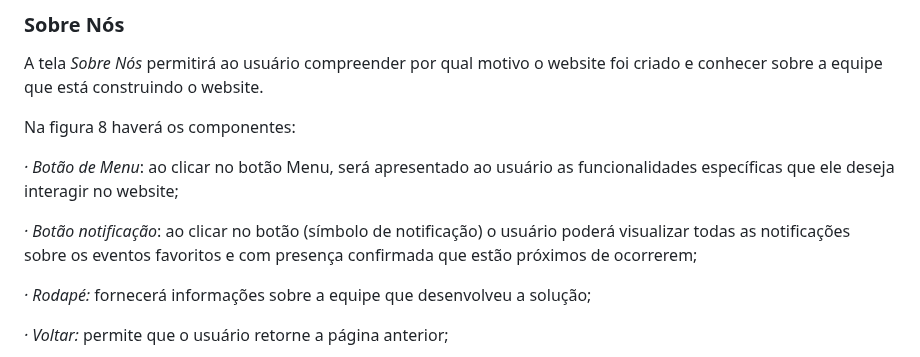
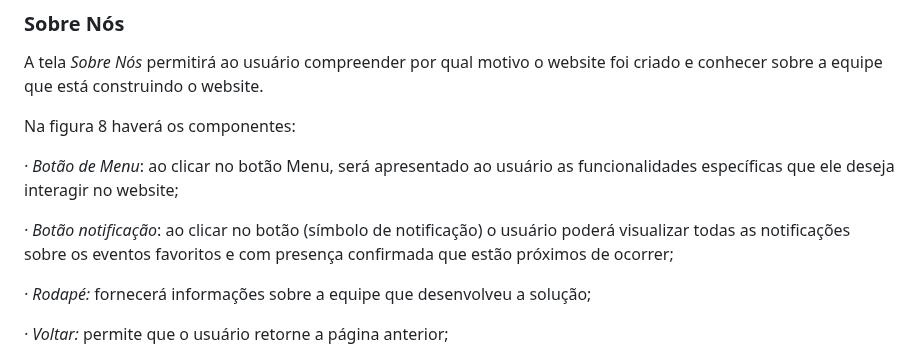
Before and after one commit to ICEI-PUC-Minas-PMV-ADS/pmv-ads-2024-1-e1-proj-web-t1-pmv-ads-2024-1-e1-eventracker, a Markdown page: documentos/04-Projeto de Interface.md, the part around the change. Drawn GitHub-style.

```diff
--- a/documentos/04-Projeto de Interface.md
+++ b/documentos/04-Projeto de Interface.md
@@ -105,7 +105,7 @@ A tela <i>Sobre Nós</i> permitirá ao usuário compreender por qual motivo o we
 
    <em>· Botão de Menu</em>: ao clicar no botão Menu, será apresentado ao usuário as funcionalidades específicas que ele deseja interagir no website;
 
-  <em>· Botão notificação</em>: ao clicar no botão (símbolo de notificação) o usuário poderá visualizar todas as notificações sobre os eventos favoritos e com presença confirmada que estão próximos de ocorrerem;
+  <em>· Botão notificação</em>: ao clicar no botão (símbolo de notificação) o usuário poderá visualizar todas as notificações sobre os eventos favoritos e com presença confirmada que estão próximos de ocorrer;
 
    <em>· Rodapé:</em> fornecerá informações sobre a equipe que desenvolveu a solução;
 
```
